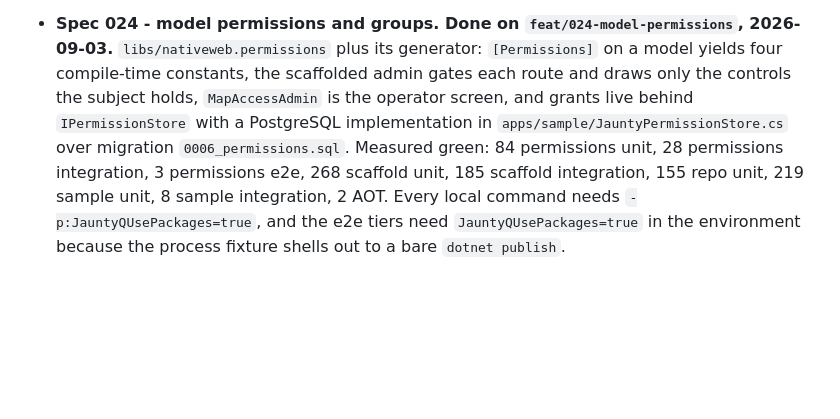
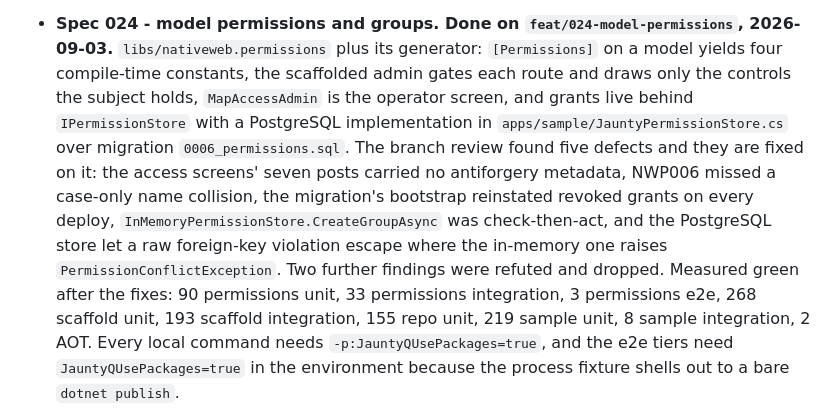
Before and after one commit to extrode/nativeweb, a Markdown page: work/status/current.md, the part around the change. GitHub-like rendering; blank space fills up the shorter version.

```diff
--- a/work/status/current.md
+++ b/work/status/current.md
@@ -11,9 +11,14 @@ worth seeing here rather than hiding, but it is the exception.
   compile-time constants, the scaffolded admin gates each route and draws only the controls the
   subject holds, `MapAccessAdmin` is the operator screen, and grants live behind
   `IPermissionStore` with a PostgreSQL implementation in `apps/sample/JauntyPermissionStore.cs`
-  over migration `0006_permissions.sql`. Measured green: 84 permissions unit, 28 permissions
-  integration, 3 permissions e2e, 268 scaffold unit, 185 scaffold integration, 155 repo unit,
-  219 sample unit, 8 sample integration, 2 AOT. Every local command needs
+  over migration `0006_permissions.sql`. The branch review found five defects and they are
+  fixed on it: the access screens' seven posts carried no antiforgery metadata, NWP006 missed a
+  case-only name collision, the migration's bootstrap reinstated revoked grants on every deploy,
+  `InMemoryPermissionStore.CreateGroupAsync` was check-then-act, and the PostgreSQL store let a
+  raw foreign-key violation escape where the in-memory one raises `PermissionConflictException`.
+  Two further findings were refuted and dropped. Measured green after the fixes: 90 permissions
+  unit, 33 permissions integration, 3 permissions e2e, 268 scaffold unit, 193 scaffold
+  integration, 155 repo unit, 219 sample unit, 8 sample integration, 2 AOT. Every local command needs
   `-p:JauntyQUsePackages=true`, and the e2e tiers need `JauntyQUsePackages=true` in the
   environment because the process fixture shells out to a bare `dotnet publish`.
 - **Nothing else in flight.** `fix/025-framework-assets-in-development` merged into `dev` on
```
Also changed, not shown: CHANGELOG.md (+4 -1 lines), work/todo.md (+13 -0 lines).
